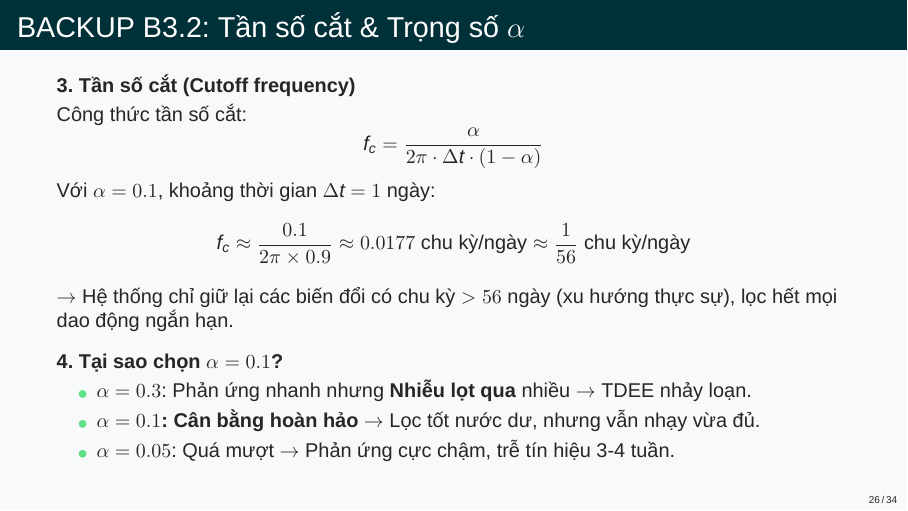
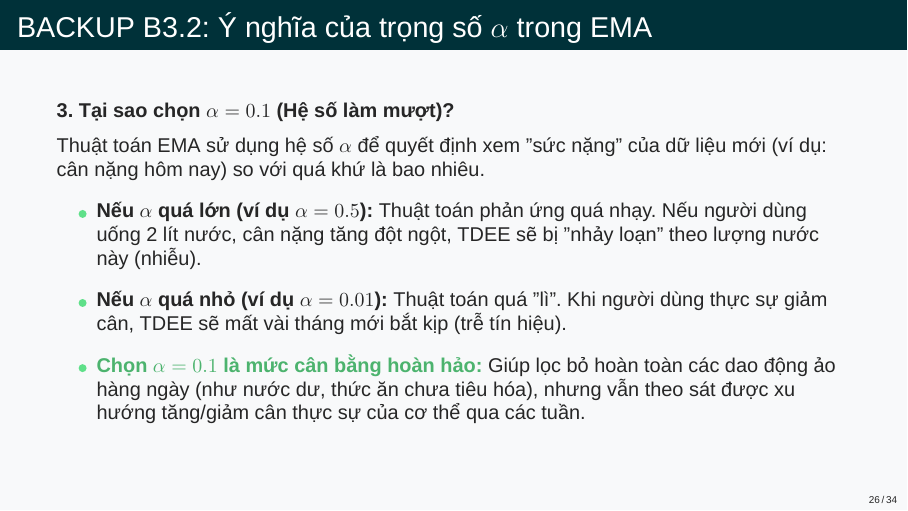
Before and after one commit to truongxuantxa-stack/gfgf, LaTeX slides (slide_baove.tex): page 26 of 34. Compiled offline with XeLaTeX; a missing font is replaced by an installed copy or a similar font.

Commit message:
refactor: remove overly complex cutoff frequency theory and simplify B3.2 to focus on alpha meaning

```diff
--- a/slide_baove.tex
+++ b/slide_baove.tex
@@ -898,24 +898,19 @@
     \end{itemize}
 \end{frame}
 
-\begin{frame}{BACKUP B3.2: Tần số cắt \& Trọng số $\alpha$}
-    \textbf{3. Tần số cắt (Cutoff frequency)}
-    \vspace{0.1cm}
+\begin{frame}{BACKUP B3.2: Ý nghĩa của trọng số $\alpha$ trong EMA}
+    \textbf{3. Tại sao chọn $\alpha = 0.1$ (Hệ số làm mượt)?}
+    \vspace{0.2cm}
 
-    Công thức tần số cắt:
-    $$ f_c = \frac{\alpha}{2\pi \cdot \Delta t \cdot (1 - \alpha)} $$
-
-    Với $\alpha = 0.1$, khoảng thời gian $\Delta t = 1$ ngày:
-    $$ f_c \approx \frac{0.1}{2\pi \times 0.9} \approx 0.0177 \text{ chu kỳ/ngày} \approx \frac{1}{56} \text{ chu kỳ/ngày} $$
-    $\rightarrow$ Hệ thống chỉ giữ lại các biến đổi có chu kỳ $> 56$ ngày (xu hướng thực sự), lọc hết mọi dao động ngắn hạn.
-
-    \vspace{0.3cm}
-    \textbf{4. Tại sao chọn $\alpha = 0.1$?}
+    Thuật toán EMA sử dụng hệ số $\alpha$ để quyết định xem "sức nặng" của dữ liệu mới (ví dụ: cân nặng hôm nay) so với quá khứ là bao nhiêu.
+    \vspace{0.2cm}
 
     \begin{itemize}
-        \item $\alpha = 0.3$: Phản ứng nhanh nhưng \textbf{Nhiễu lọt qua} nhiều $\rightarrow$ TDEE nhảy loạn.
-        \item \textbf{$\alpha = 0.1$: Cân bằng hoàn hảo} $\rightarrow$ Lọc tốt nước dư, nhưng vẫn nhạy vừa đủ.
-        \item $\alpha = 0.05$: Quá mượt $\rightarrow$ Phản ứng cực chậm, trễ tín hiệu 3-4 tuần.
+        \item \textbf{Nếu $\alpha$ quá lớn (ví dụ $\alpha = 0.5$):} Thuật toán phản ứng quá nhạy. Nếu người dùng uống 2 lít nước, cân nặng tăng đột ngột, TDEE sẽ bị "nhảy loạn" theo lượng nước này (nhiễu).
+        \vspace{0.2cm}
+        \item \textbf{Nếu $\alpha$ quá nhỏ (ví dụ $\alpha = 0.01$):} Thuật toán quá "lì". Khi người dùng thực sự giảm cân, TDEE sẽ mất vài tháng mới bắt kịp (trễ tín hiệu).
+        \vspace{0.2cm}
+        \item \textcolor{NutriGreen!80!black}{\textbf{Chọn $\alpha = 0.1$ là mức cân bằng hoàn hảo:}} Giúp lọc bỏ hoàn toàn các dao động ảo hàng ngày (như nước dư, thức ăn chưa tiêu hóa), nhưng vẫn theo sát được xu hướng tăng/giảm cân thực sự của cơ thể qua các tuần.
     \end{itemize}
 \end{frame}
 
```
